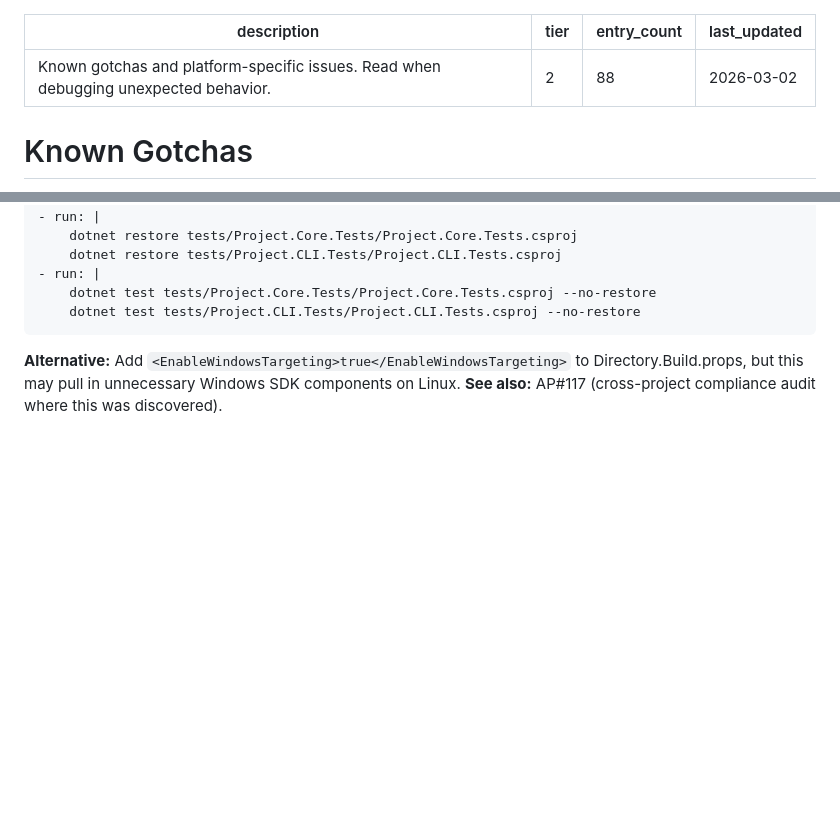
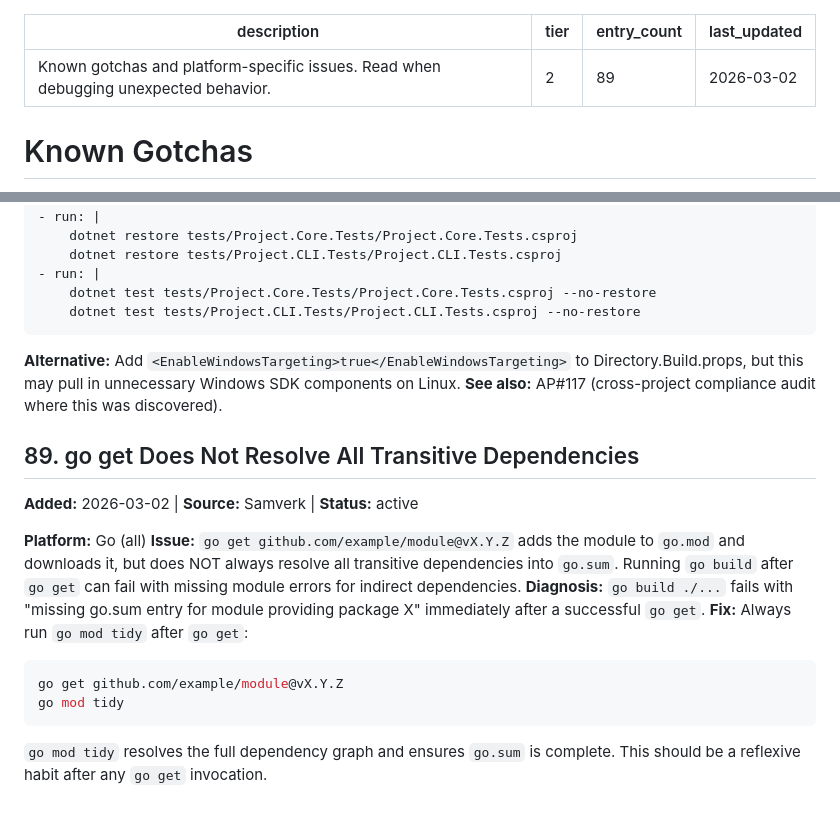
Before and after one commit to HerbHall/devkit, a Markdown page: claude/rules/known-gotchas.md, 2 parts joined by grey strips. GitHub-like rendering; blank space fills up the shorter version.

Commit message:
chore: add KG#89 go get transitive deps gotcha
Closes #162

Co-Authored-By: Claude <noreply@anthropic.com>

````diff
--- a/claude/rules/known-gotchas.md
+++ b/claude/rules/known-gotchas.md
@@ -1,7 +1,7 @@
 ---
 description: Known gotchas and platform-specific issues. Read when debugging unexpected behavior.
 tier: 2
-entry_count: 88
+entry_count: 89
 last_updated: "2026-03-02"
 ---
 
@@ -1249,3 +1249,19 @@ resolve: {
 
 **Alternative:** Add `<EnableWindowsTargeting>true</EnableWindowsTargeting>` to Directory.Build.props, but this may pull in unnecessary Windows SDK components on Linux.
 **See also:** AP#117 (cross-project compliance audit where this was discovered).
+
+## 89. go get Does Not Resolve All Transitive Dependencies
+
+**Added:** 2026-03-02 | **Source:** Samverk | **Status:** active
+
+**Platform:** Go (all)
+**Issue:** `go get github.com/example/module@vX.Y.Z` adds the module to `go.mod` and downloads it, but does NOT always resolve all transitive dependencies into `go.sum`. Running `go build` after `go get` can fail with missing module errors for indirect dependencies.
+**Diagnosis:** `go build ./...` fails with "missing go.sum entry for module providing package X" immediately after a successful `go get`.
+**Fix:** Always run `go mod tidy` after `go get`:
+
+```bash
+go get github.com/example/module@vX.Y.Z
+go mod tidy
+```
+
+`go mod tidy` resolves the full dependency graph and ensures `go.sum` is complete. This should be a reflexive habit after any `go get` invocation.
````
